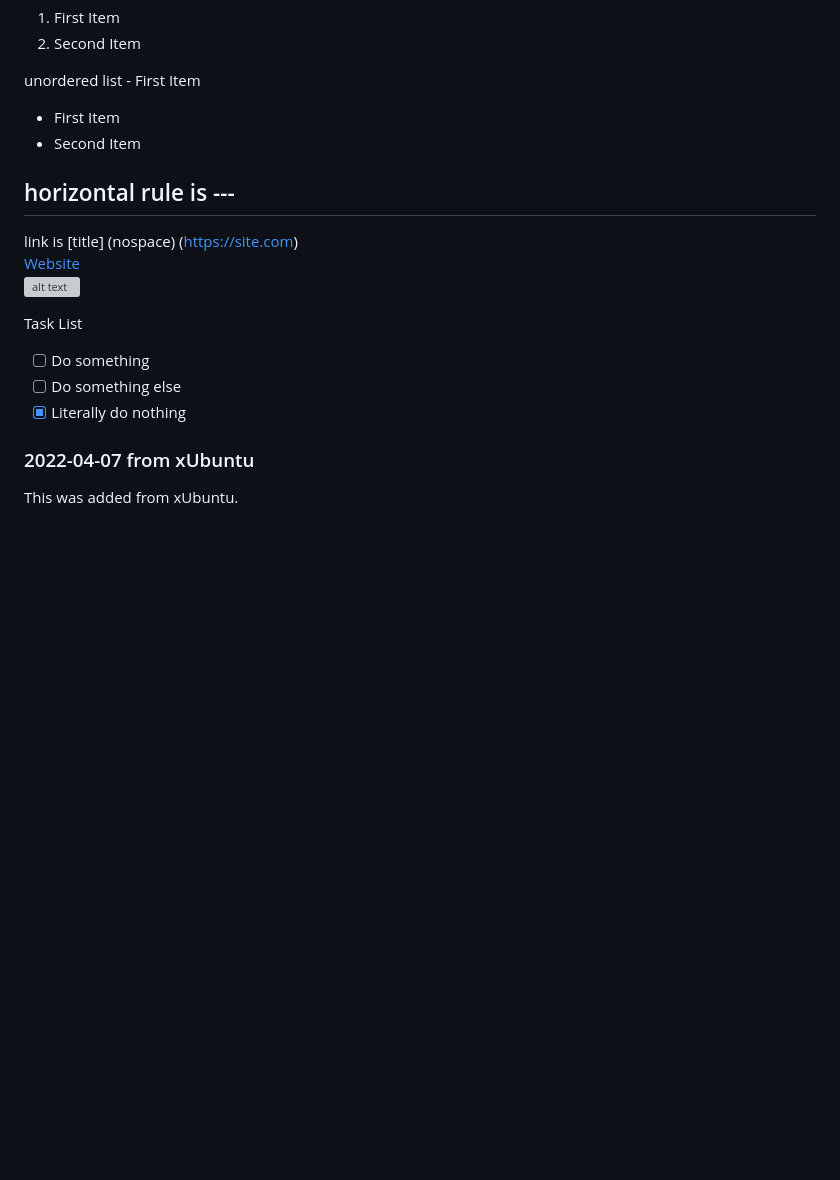
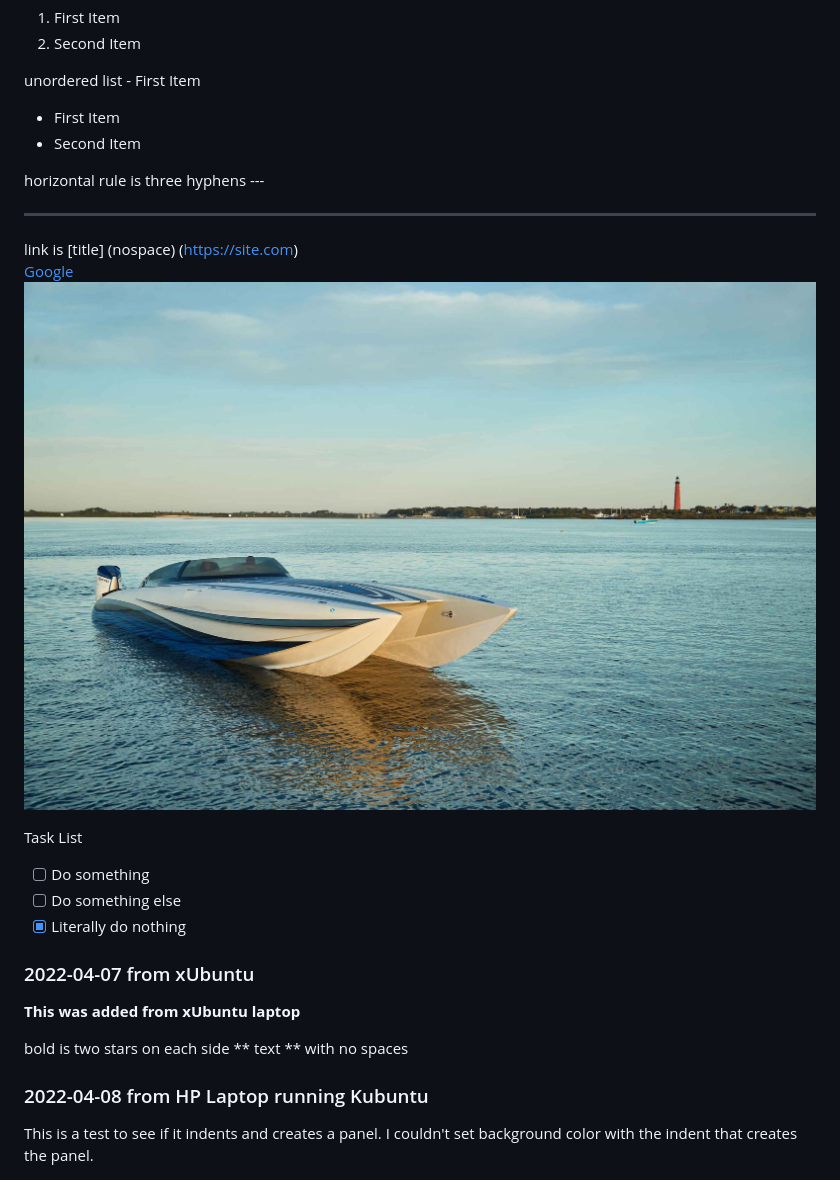
Before and after one commit to JoeBarbone/git_test, a Markdown page: README.md, the part around the change printed below. Rendered like a GitHub page; pictures changed too: mystic.jpg (added); blank space fills up the shorter version; grey boxes are pictures that could not be loaded.

Commit message:
learning more markdown language

```diff
--- a/README.md
+++ b/README.md
@@ -31,11 +31,12 @@ unordered list - First Item
 - First Item
 - Second Item
 
-horizontal rule is ---
+horizontal rule is three hyphens ---
+
 ---
 link is [title] (nospace) (https://site.com)
-[Website](http://google.com)
-![alt text](image.jpg)
+[Google](http://google.com)
+![Mystic Powerboats](mystic.jpg)
 
 Task List
 - [ ] Do something
@@ -43,4 +44,12 @@ Task List
 - [X] Literally do nothing
 
 ### 2022-04-07 from xUbuntu
-This was added from xUbuntu.
+
+**This was added from xUbuntu laptop**
+
+bold is two stars on each side ** text ** with no spaces
+
+### 2022-04-08 from HP Laptop running Kubuntu
+<span style="background-color: yellow; color: blue; padding: 10px; line-height: 3;">
+This is a test to see if it indents and creates a panel. I couldn't set background color with the indent that creates the panel.
+</span>
```
Also changed, not shown: other parts of README.md (+2 -2 lines).
